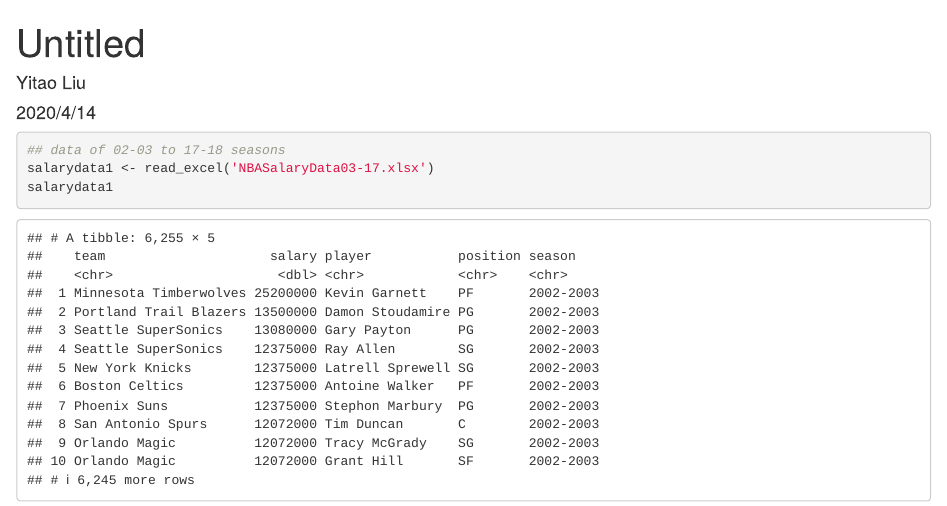
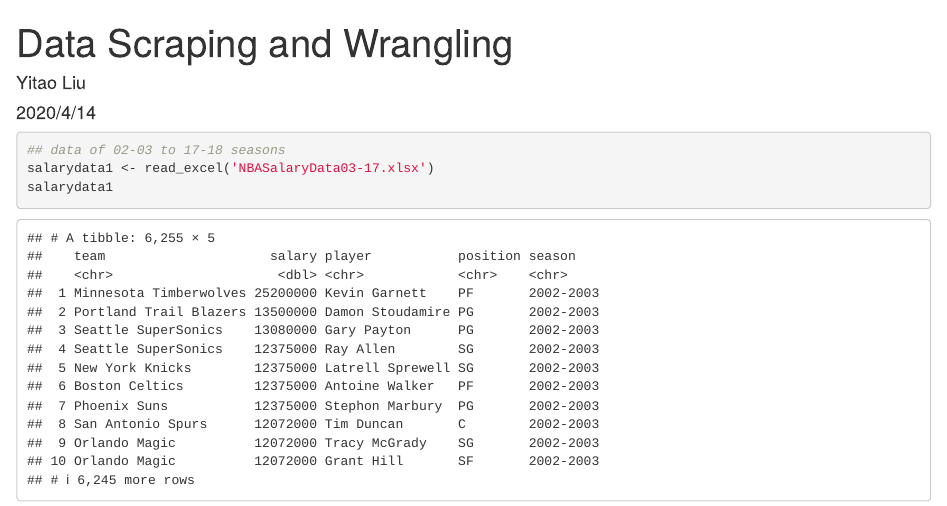
Before and after one commit to YitaoLiu1996/DataWrangling-Final-Project, an R Markdown document (data.Rmd): the page in a window 1100 px wide, from its top. Rendered offline with R 4.5, knitr and Pandoc, with nearby package versions; some code elsewhere in the file could not run offline.

Commit message:
Add title

```diff
--- a/data.Rmd
+++ b/data.Rmd
@@ -1,5 +1,5 @@
 ---
-title: "Untitled"
+title: "Data Scraping and Wrangling"
 author: "Yitao Liu"
 date: "2020/4/14"
 output: html_document
```
